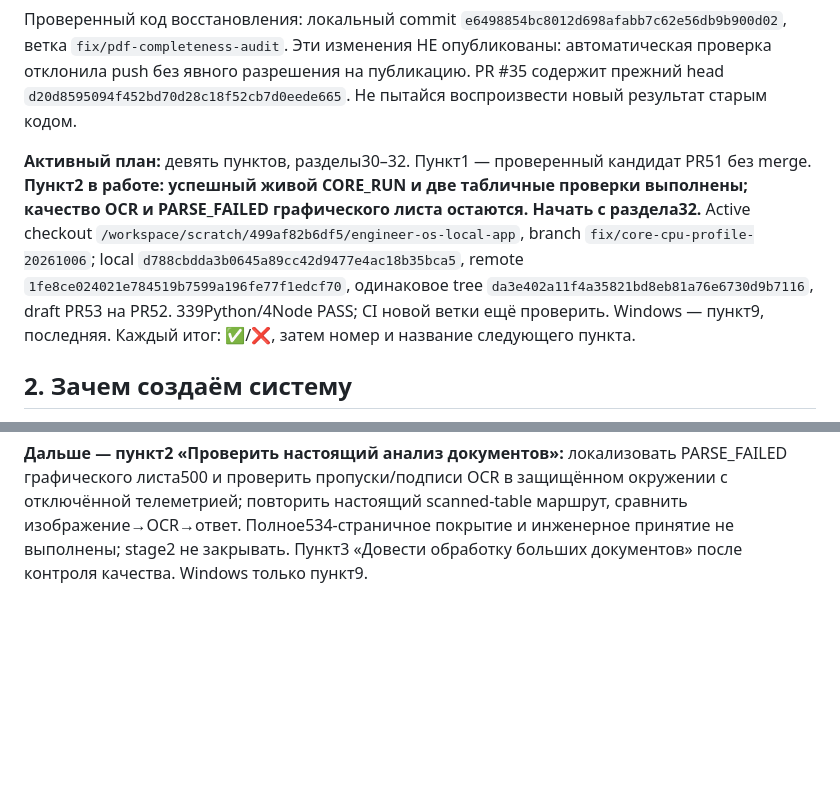
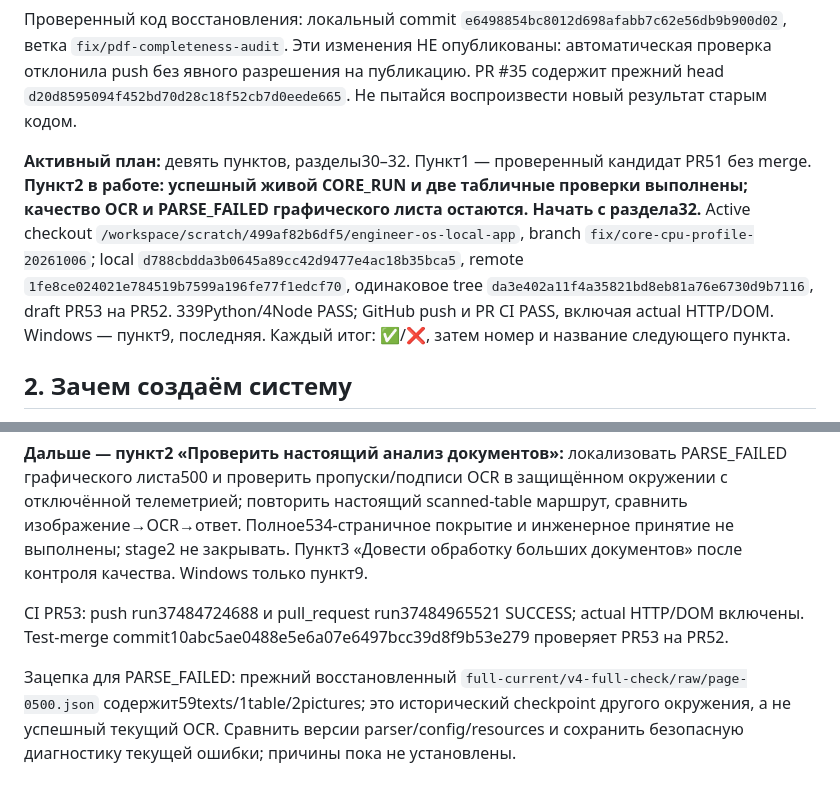
Before and after one commit to maxim505885-jpg/engineer-os, a Markdown page: ENGINEER_OS_PROJECT_MAP.md, 2 parts joined by grey strips. GitHub-like rendering; blank space fills up the shorter version.

Commit message:
docs: verify PR53 exact-tree CI and checkpoint graphical failure follow-up

```diff
--- a/ENGINEER_OS_PROJECT_MAP.md
+++ b/ENGINEER_OS_PROJECT_MAP.md
@@ -12,7 +12,7 @@
 
 Проверенный код восстановления: локальный commit `e6498854bc8012d698afabb7c62e56db9b900d02`, ветка `fix/pdf-completeness-audit`. Эти изменения НЕ опубликованы: автоматическая проверка отклонила push без явного разрешения на публикацию. PR #35 содержит прежний head `d20d8595094f452bd70d28c18f52cb7d0eede665`. Не пытайся воспроизвести новый результат старым кодом.
 
-**Активный план:** девять пунктов, разделы30–32. Пункт1 — проверенный кандидат PR51 без merge. **Пункт2 в работе: успешный живой CORE_RUN и две табличные проверки выполнены; качество OCR и PARSE_FAILED графического листа остаются. Начать с раздела32.** Active checkout `/workspace/scratch/499af82b6df5/engineer-os-local-app`, branch `fix/core-cpu-profile-20261006`; local `d788cbdda3b0645a89cc42d9477e4ac18b35bca5`, remote `1fe8ce024021e784519b7599a196fe77f1edcf70`, одинаковое tree `da3e402a11f4a35821bd8eb81a76e6730d9b7116`, draft PR53 на PR52. 339Python/4Node PASS; CI новой ветки ещё проверить. Windows — пункт9, последняя. Каждый итог: ✅/❌, затем номер и название следующего пункта.
+**Активный план:** девять пунктов, разделы30–32. Пункт1 — проверенный кандидат PR51 без merge. **Пункт2 в работе: успешный живой CORE_RUN и две табличные проверки выполнены; качество OCR и PARSE_FAILED графического листа остаются. Начать с раздела32.** Active checkout `/workspace/scratch/499af82b6df5/engineer-os-local-app`, branch `fix/core-cpu-profile-20261006`; local `d788cbdda3b0645a89cc42d9477e4ac18b35bca5`, remote `1fe8ce024021e784519b7599a196fe77f1edcf70`, одинаковое tree `da3e402a11f4a35821bd8eb81a76e6730d9b7116`, draft PR53 на PR52. 339Python/4Node PASS; GitHub push и PR CI PASS, включая actual HTTP/DOM. Windows — пункт9, последняя. Каждый итог: ✅/❌, затем номер и название следующего пункта.
 
 ## 2. Зачем создаём систему
 
@@ -711,3 +711,7 @@ Expanded DOM запускает actual launcher/worker, native action/journal/sa
 Опубликовано: draft https://github.com/maxim505885-jpg/engineer-os/pull/53, base `fix/live-document-runtime-20261006` / PR52. Remote commit `1fe8ce024021e784519b7599a196fe77f1edcf70`, local `d788cbdda3b0645a89cc42d9477e4ac18b35bca5`, tree идентичен `da3e402a11f4a35821bd8eb81a76e6730d9b7116`. Restore-коммит только локальный; публикация основана на PR52. Main и deploy не изменены. Отчёты: `docs/development/core-cpu-profile-2026-10-06.md`, `docs/qa/2026-10-06-core-cpu-profile.json`; полный реальный исходник/страницы/prompts/веса не опубликованы.
 
 **Дальше — пункт2 «Проверить настоящий анализ документов»:** локализовать PARSE_FAILED графического листа500 и проверить пропуски/подписи OCR в защищённом окружении с отключённой телеметрией; повторить настоящий scanned-table маршрут, сравнить изображение→OCR→ответ. Полное534-страничное покрытие и инженерное принятие не выполнены; stage2 не закрывать. Пункт3 «Довести обработку больших документов» после контроля качества. Windows только пункт9.
+
+CI PR53: push run37484724688 и pull_request run37484965521 SUCCESS; actual HTTP/DOM включены. Test-merge commit10abc5ae0488e5e6a07e6497bcc39d8f9b53e279 проверяет PR53 на PR52.
+
+Зацепка для PARSE_FAILED: прежний восстановленный `full-current/v4-full-check/raw/page-0500.json` содержит59texts/1table/2pictures; это исторический checkpoint другого окружения, а не успешный текущий OCR. Сравнить версии parser/config/resources и сохранить безопасную диагностику текущей ошибки; причины пока не установлены.
```
Also changed, not shown: 1 other file.
